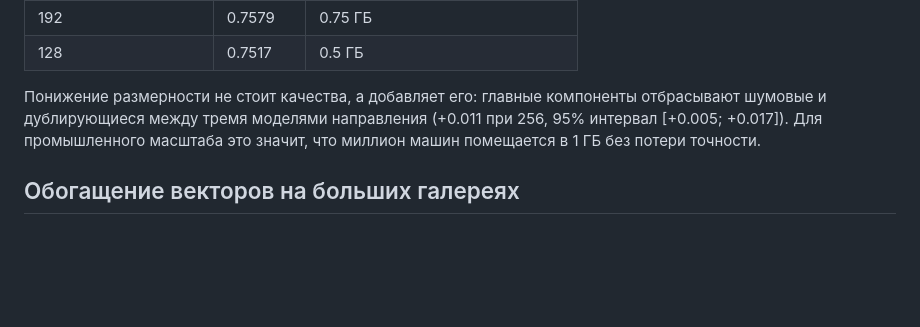
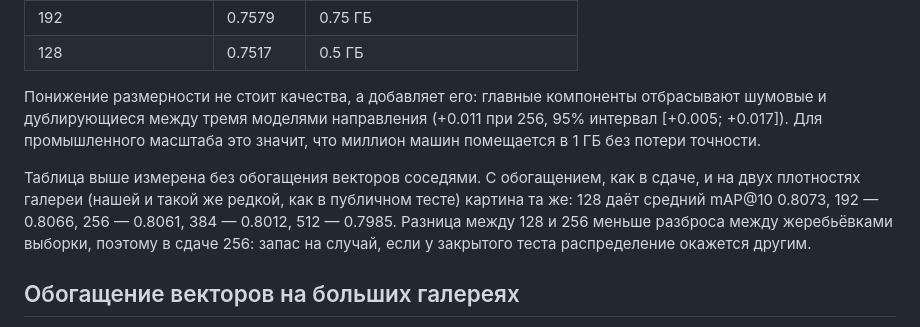
Before and after one commit to ski11s100/falcon-reid, a Markdown page: docs/SCALABILITY.md, the part around the change. Drawn GitHub-style; blank space fills up the shorter version.

```diff
--- a/docs/SCALABILITY.md
+++ b/docs/SCALABILITY.md
@@ -81,6 +81,13 @@ PCA в 256 измерений (`models/projection.pt`), и сервис стро
 (+0.011 при 256, 95% интервал [+0.005; +0.017]). Для промышленного масштаба
 это значит, что миллион машин помещается в 1 ГБ без потери точности.
 
+Таблица выше измерена без обогащения векторов соседями. С обогащением, как в
+сдаче, и на двух плотностях галереи (нашей и такой же редкой, как в публичном
+тесте) картина та же: 128 даёт средний mAP@10 0.8073, 192 — 0.8066, 256 —
+0.8061, 384 — 0.8012, 512 — 0.7985. Разница между 128 и 256 меньше разброса
+между жеребьёвками выборки, поэтому в сдаче 256: запас на случай, если у
+закрытого теста распределение окажется другим.
+
 ## Обогащение векторов на больших галереях
 
 В сдаче перед ранжированием вектор объекта галереи усредняется с тремя
```
Also changed, not shown: docs/ВОПРОС_ОРГАНИЗАТОРАМ.md (+3 -2 lines).
